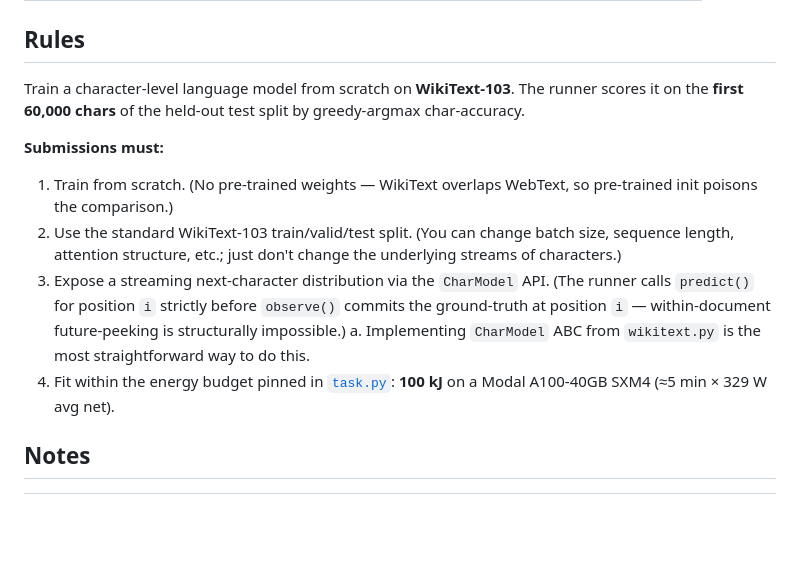
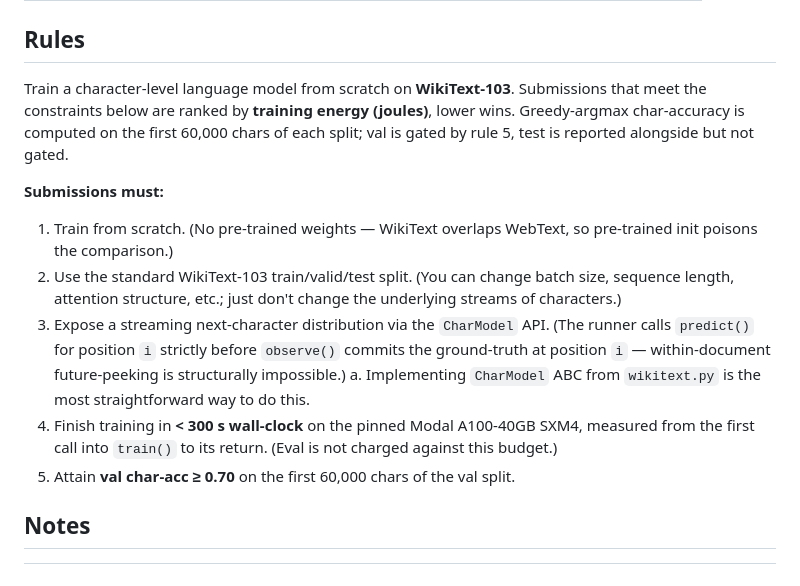
Before and after one commit to cybertronai/wikitext, a Markdown page: README.md, the part around the change. GitHub-like rendering; blank space fills up the shorter version.

Commit message:
Update competition rules

```diff
--- a/README.md
+++ b/README.md
@@ -74,7 +74,8 @@ Customizing the agentic harness is a good next step!
 ## Rules
 
 Train a character-level language model from scratch on **WikiText-103**.
-The runner scores it on the **first 60,000 chars** of the held-out test split by greedy-argmax char-accuracy.
+Submissions that meet the constraints below are ranked by **training energy (joules)**, lower wins.
+Greedy-argmax char-accuracy is computed on the first 60,000 chars of each split; val is gated by rule 5, test is reported alongside but not gated.
 
 **Submissions must:**
 
@@ -82,7 +83,8 @@ The runner scores it on the **first 60,000 chars** of the held-out test split by
 2. Use the standard WikiText-103 train/valid/test split. (You can change batch size, sequence length, attention structure, etc.; just don't change the underlying streams of characters.)
 3. Expose a streaming next-character distribution via the `CharModel` API. (The runner calls `predict()` for position `i` strictly before `observe()` commits the ground-truth at position `i` — within-document future-peeking is structurally impossible.)
     a. Implementing `CharModel` ABC from `wikitext.py` is the most straightforward way to do this.
-4. Fit within the energy budget pinned in [`task.py`](task.py): **100 kJ** on a Modal A100-40GB SXM4 (≈5 min × 329 W avg net).
+4. Finish training in **< 300 s wall-clock** on the pinned Modal A100-40GB SXM4, measured from the first call into `train()` to its return. (Eval is not charged against this budget.)
+5. Attain **val char-acc ≥ 0.70** on the first 60,000 chars of the val split.
 
 
 ## Notes
```
